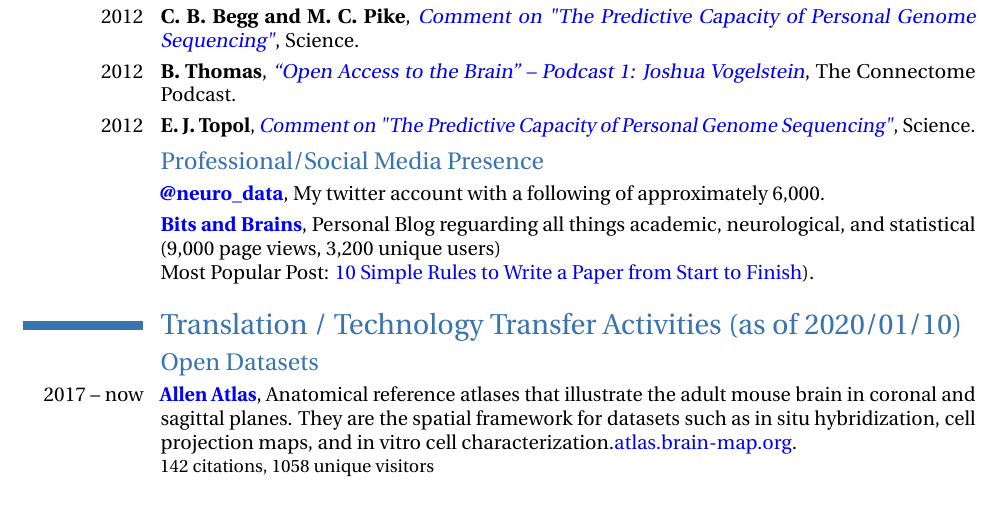
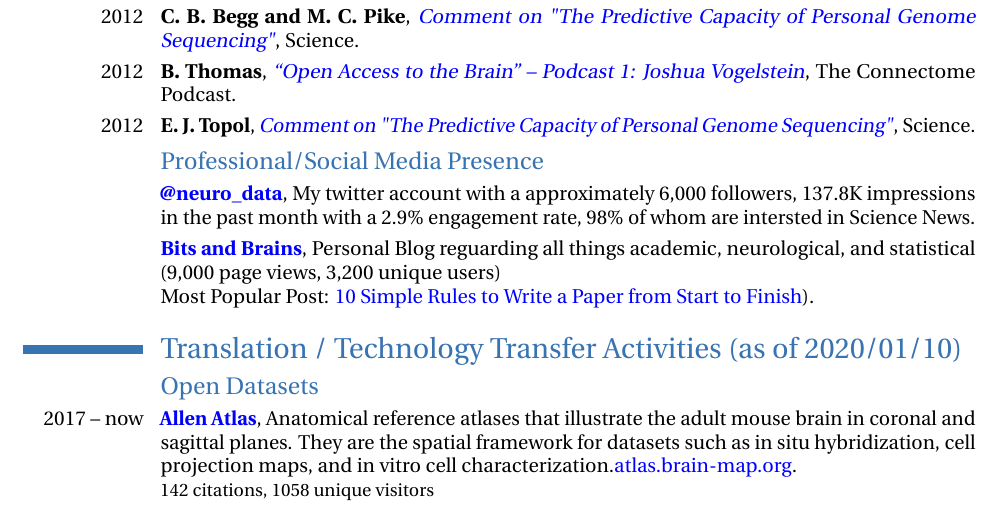
Before and after one commit to jovo/cv, a LaTeX CV (jovo_cv_SOM.tex): part of page 27 of 31, cut so that both start at the same text. Compiled offline with pdfLaTeX.

Commit message:
Added more twitter metadata

```diff
--- a/jovo_cv_SOM.tex
+++ b/jovo_cv_SOM.tex
@@ -774,7 +774,7 @@ of large-scale electron microscopy data}{}{}{}{}
     %\cventry{2011}{J.T. Vogelstein}{\href{https://neuralsystemsandcircuits.biomedcentral.com/articles/10.1186/2042-1001-1-16}{Q&A: What is the Open Connectome Project?}}{BMC Nature}{}{}{}{}
 
 \subsection{Professional/Social Media Presence}
-    \cventry{}{\href{https://twitter.com/neuro_data}{@neuro\_data}}{}{My twitter account with a following of approximately 6,000}{}{}{}
+    \cventry{}{\href{https://twitter.com/neuro_data}{@neuro\_data}}{}{My twitter account with a approximately 6,000 followers, 137.8K impressions in the past month with a 2.9\% engagement rate, 98\% of whom are intersted in Science News}{}{}{}
     \cventry{}{\href{https://bitsandbrains.io/}{Bits and Brains}}{}{Personal Blog reguarding all things academic, neurological, and statistical (9,000 page views, 3,200 unique users) \newline Most Popular Post: \href{https://bitsandbrains.io/2019/02/10/how-to-write-a-paper.html}{10 Simple Rules to Write a Paper from Start to Finish})}{}{}{}
 
 \section{Translation / Technology Transfer Activities  (as of \today )}
```
Also changed, not shown: jovo_cv_SOM.pdf.
